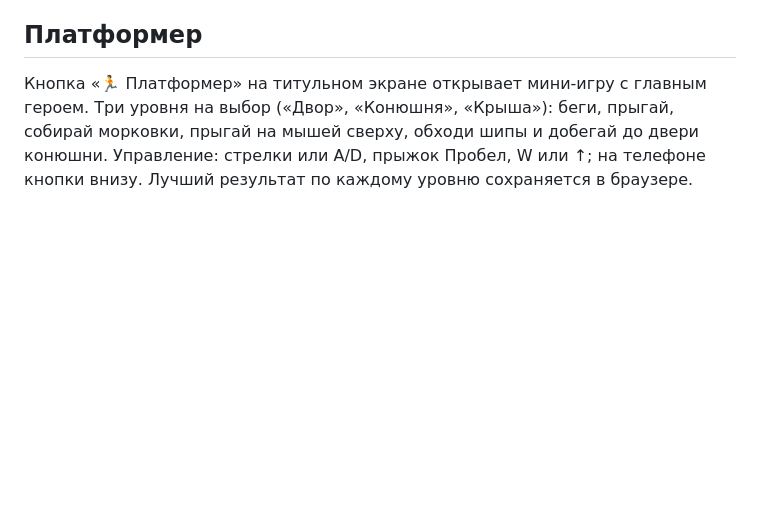
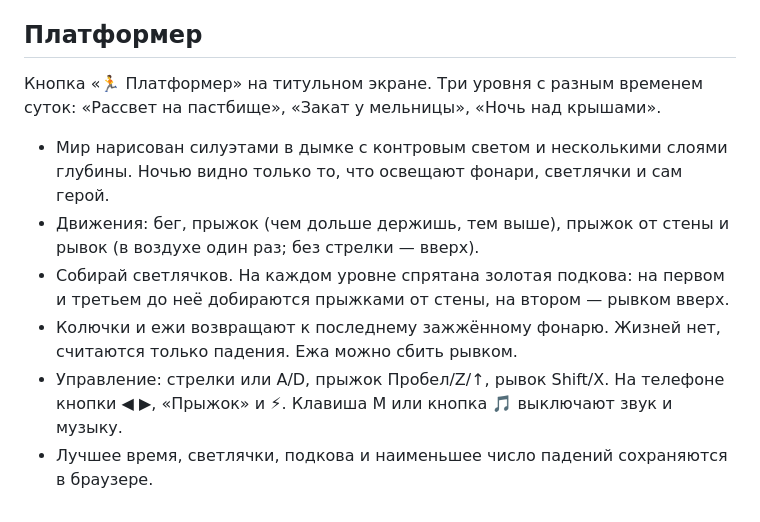
Before and after one commit to lrpio/pobeg-loshadey, a Markdown page: README.md, the part around the change. GitHub-like rendering; blank space fills up the shorter version.

Commit message:
README: новый платформер
Co-Authored-By: Claude Opus 5.5 <noreply@anthropic.com>
Claude-Session: https://claude.ai/code/session_01DZfAsSrJiCT9iMnBRHusX7

```diff
--- a/README.md
+++ b/README.md
@@ -46,4 +46,11 @@
 
 ## Платформер
 
-Кнопка «🏃 Платформер» на титульном экране открывает мини-игру с главным героем. Три уровня на выбор («Двор», «Конюшня», «Крыша»): беги, прыгай, собирай морковки, прыгай на мышей сверху, обходи шипы и добегай до двери конюшни. Управление: стрелки или A/D, прыжок Пробел, W или ↑; на телефоне кнопки внизу. Лучший результат по каждому уровню сохраняется в браузере.
+Кнопка «🏃 Платформер» на титульном экране. Три уровня с разным временем суток: «Рассвет на пастбище», «Закат у мельницы», «Ночь над крышами».
+
+- Мир нарисован силуэтами в дымке с контровым светом и несколькими слоями глубины. Ночью видно только то, что освещают фонари, светлячки и сам герой.
+- Движения: бег, прыжок (чем дольше держишь, тем выше), прыжок от стены и рывок (в воздухе один раз; без стрелки — вверх).
+- Собирай светлячков. На каждом уровне спрятана золотая подкова: на первом и третьем до неё добираются прыжками от стены, на втором — рывком вверх.
+- Колючки и ежи возвращают к последнему зажжённому фонарю. Жизней нет, считаются только падения. Ежа можно сбить рывком.
+- Управление: стрелки или A/D, прыжок Пробел/Z/↑, рывок Shift/X. На телефоне кнопки ◀ ▶, «Прыжок» и ⚡. Клавиша M или кнопка 🎵 выключают звук и музыку.
+- Лучшее время, светлячки, подкова и наименьшее число падений сохраняются в браузере.
```
